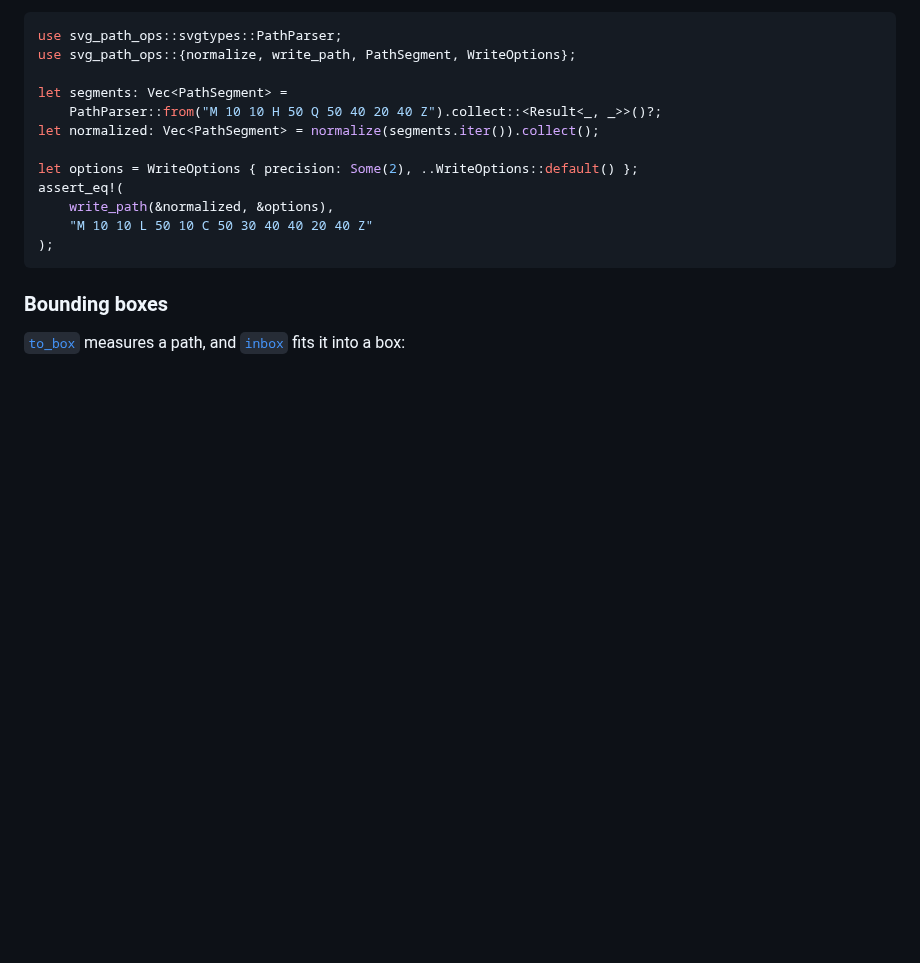
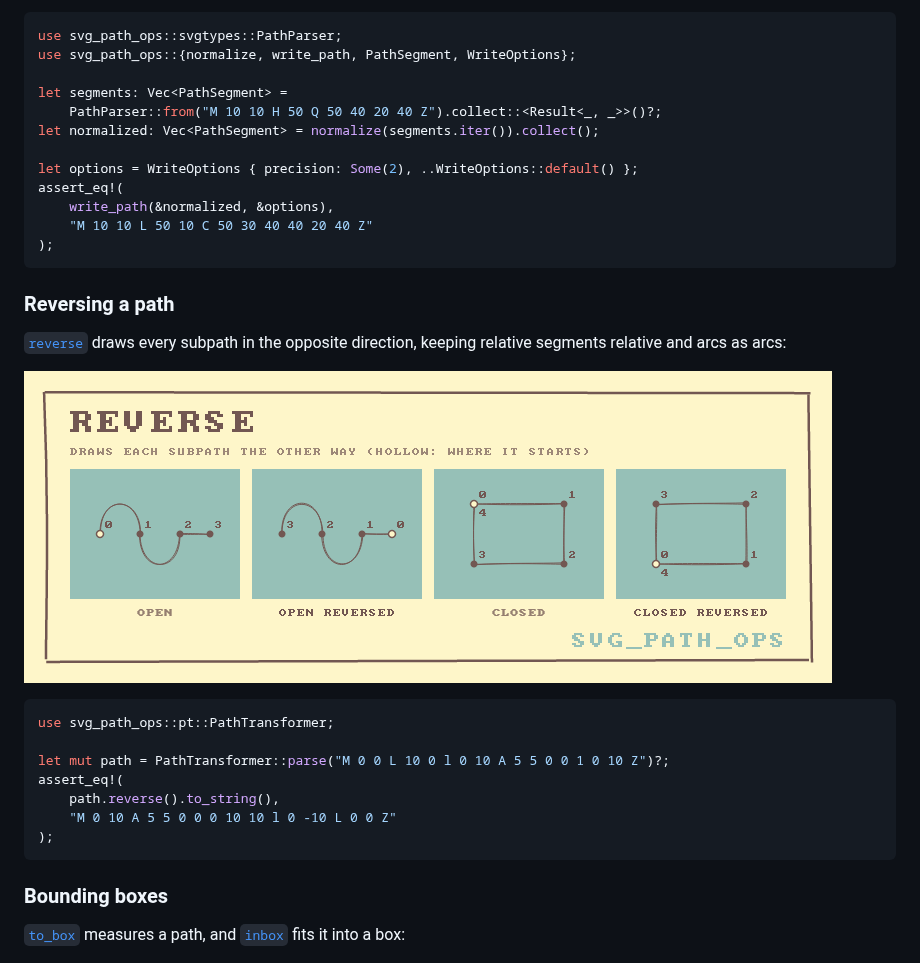
Before and after one commit to orhanbalci/rough-rs, a Markdown page: svg_path_ops/README.md, the part around one of its changes. Drawn GitHub-style; pictures changed too: svg_path_ops/assets/ops/reverse.png (added); blank space fills up the shorter version.

````diff
--- a/svg_path_ops/README.md
+++ b/svg_path_ops/README.md
@@ -125,6 +125,23 @@ assert_eq!(
 );
 ```
 
+### Reversing a path
+
+[`reverse`] draws every subpath in the opposite direction, keeping
+relative segments relative and arcs as arcs:
+
+![reverse](https://raw.githubusercontent.com/orhanbalci/rough-rs/main/svg_path_ops/assets/ops/reverse.png)
+
+```rust
+use svg_path_ops::pt::PathTransformer;
+
+let mut path = PathTransformer::parse("M 0 0 L 10 0 l 0 10 A 5 5 0 0 1 0 10 Z")?;
+assert_eq!(
+    path.reverse().to_string(),
+    "M 0 10 A 5 5 0 0 0 10 10 l 0 -10 L 0 0 Z"
+);
+```
+
 ### Bounding boxes
 
 [`to_box`] measures a path, and [`inbox`] fits it into a box:
````
Also changed, not shown: other parts of svg_path_ops/README.md (+1 -0 lines), svg_path_ops/CHANGELOG.md (+6 -2 lines), 4 other files.
